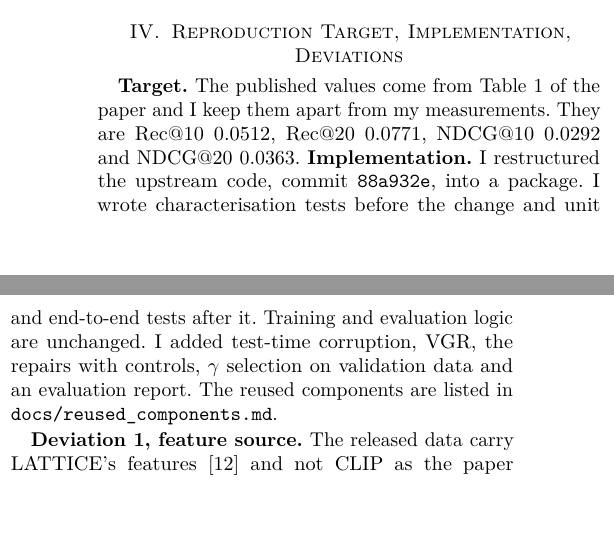
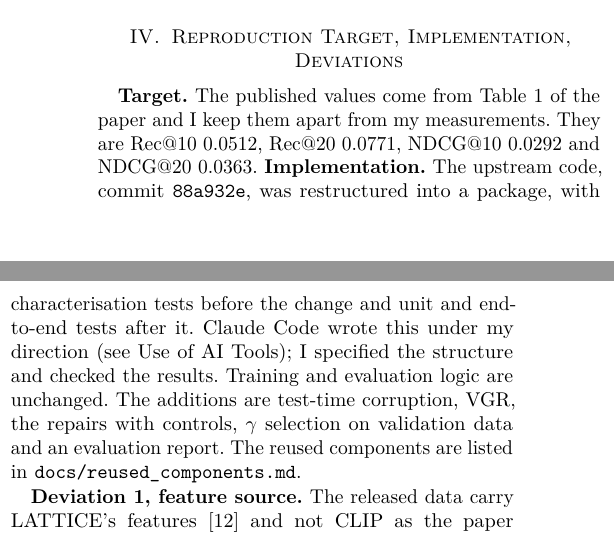
Before and after one commit to karabunar/multimodal-coldstart-recsys-robustness, a LaTeX paper (docs/report/report.tex): two parts of the columns of page 2 of 10, joined at a grey line, cut so that both start at the same text, the shorter picture padded with empty space. Compiled offline with pdfLaTeX.

Commit message:
Make the implementation paragraph of the report consistent with the AI use statement

```diff
--- a/docs/report/report.tex
+++ b/docs/report/report.tex
@@ -140,7 +140,7 @@ I read the model code and checked it against the paper's equations. Fig.~\ref{fi
 \section{Reproduction Target, Implementation, Deviations}
 \label{sec:repro}
 
-\textbf{Target.} The published values come from Table~1 of the paper and I keep them apart from my measurements. They are Rec@10 0.0512, Rec@20 0.0771, NDCG@10 0.0292 and NDCG@20 0.0363. \textbf{Implementation.} I restructured the upstream code, commit \code{88a932e}, into a package. I wrote characterisation tests before the change and unit and end-to-end tests after it. Training and evaluation logic are unchanged. I added test-time corruption, VGR, the repairs with controls, $\gamma$ selection on validation data and an evaluation report. The reused components are listed in \code{docs/reused_components.md}.
+\textbf{Target.} The published values come from Table~1 of the paper and I keep them apart from my measurements. They are Rec@10 0.0512, Rec@20 0.0771, NDCG@10 0.0292 and NDCG@20 0.0363. \textbf{Implementation.} The upstream code, commit \code{88a932e}, was restructured into a package, with characterisation tests before the change and unit and end-to-end tests after it. Claude Code wrote this under my direction (see Use of AI Tools); I specified the structure and checked the results. Training and evaluation logic are unchanged. The additions are test-time corruption, VGR, the repairs with controls, $\gamma$ selection on validation data and an evaluation report. The reused components are listed in \code{docs/reused_components.md}.
 
 \textbf{Deviation 1, feature source.} The released data carry LATTICE's features~\cite{zhang2021lattice} and not CLIP as the paper states. The Baby files published by LATTICE's authors are identical to the distributed ones, with 7,050 rows and a maximum absolute difference of 0.0. My data folder is byte-identical to the authors' \code{processed\_data\_baby.zip} in 30 of 30 files by SHA-256. I could not trace the preprocessing. The authors' reply to a public issue on their repository (issue \#2) points to the MMSRec code and the raw Amazon data, but no preprocessing script for the Baby features is provided. All results use the released features. I do not offer the feature source as the cause of the Rec@10 gap, because Rec@20 and NDCG@20 match and no experiment varied the features.
 
```
Also changed, not shown: docs/Karabunar_YZM5110_Research.pdf, docs/report/report.pdf.
